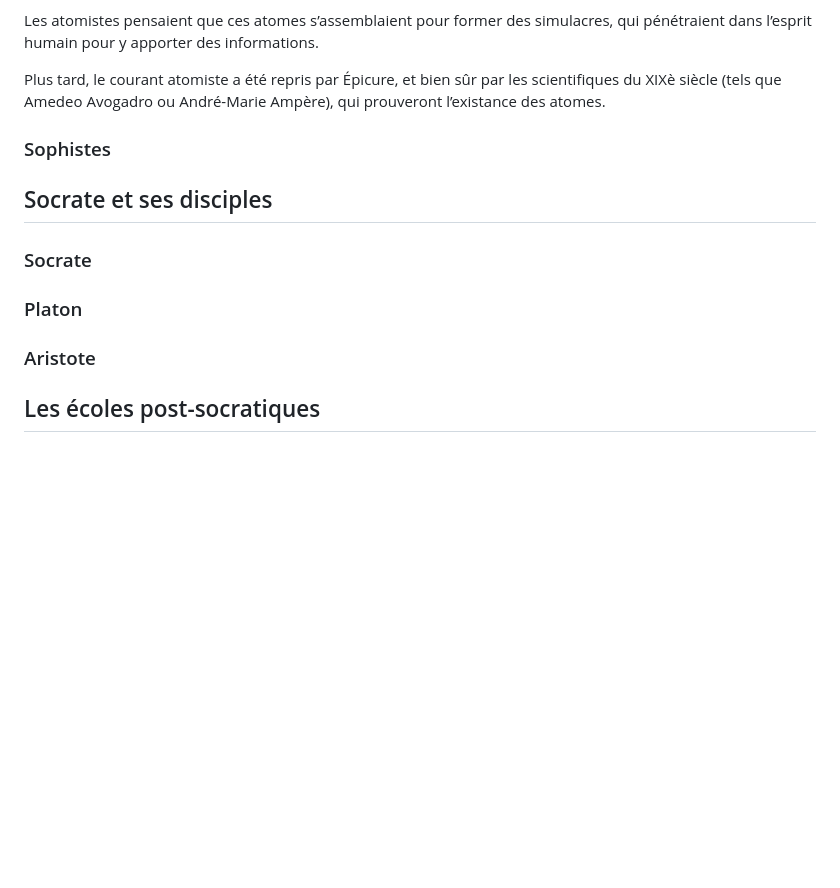
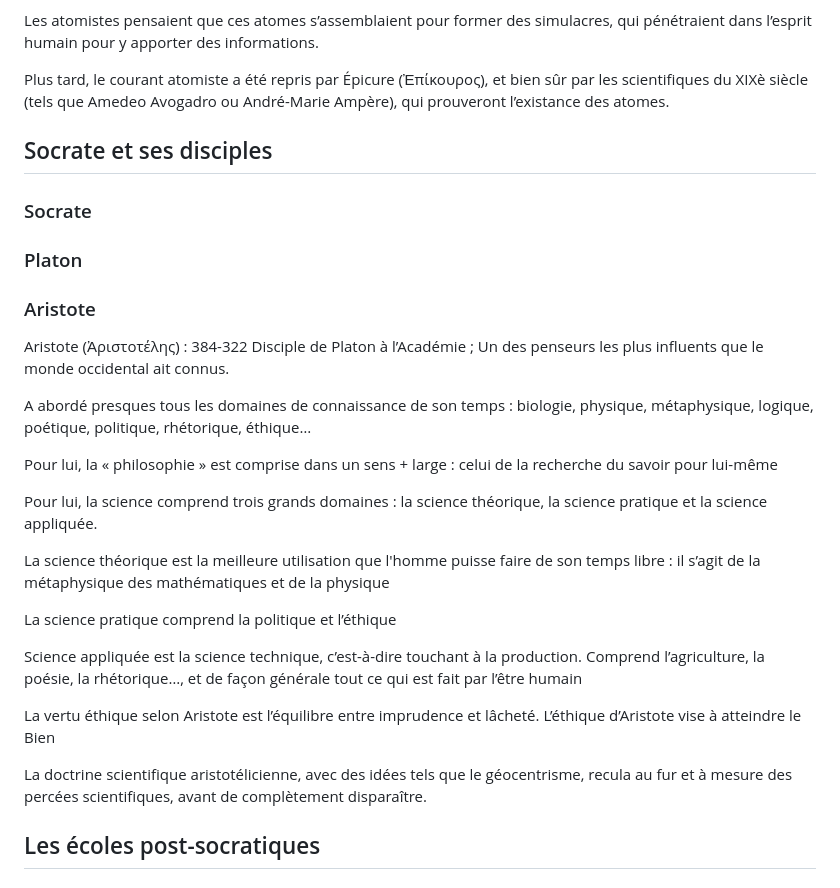
Before and after one commit to ebdm13/Philo-antique, a Markdown page: script.md, the part around the change. Rendered like a GitHub page; blank space fills up the shorter version.

Commit message:
ajout d’aristote

```diff
--- a/script.md
+++ b/script.md
@@ -132,11 +132,9 @@ Les atomistes pensaient que ces atomes s’assemblaient pour former des
 simulacres, qui pénétraient dans l’esprit humain pour y apporter des
 informations.
 
-Plus tard, le courant atomiste a été repris par Épicure, et bien sûr par les
-scientifiques du XIXè siècle (tels que Amedeo Avogadro ou André-Marie Ampère),
-qui prouveront l’existance des atomes.
-
-### Sophistes
+Plus tard, le courant atomiste a été repris par Épicure (Ἐπίκουρος), et bien
+sûr par les scientifiques du XIXè siècle (tels que Amedeo Avogadro ou
+André-Marie Ampère), qui prouveront l’existance des atomes.
 
 ## Socrate et ses disciples
 
@@ -146,6 +144,35 @@ qui prouveront l’existance des atomes.
 
 ### Aristote
 
+Aristote (Ἀριστοτέλης) : 384-322
+Disciple de Platon à l’Académie ;
+Un des penseurs les plus influents que le monde occidental ait connus.
+
+A abordé presques tous les domaines de connaissance de son temps : biologie,
+physique, métaphysique, logique, poétique, politique, rhétorique, éthique…
+
+Pour lui, la «&nbsp;philosophie&nbsp;» est comprise dans un sens + large&nbsp;:
+celui de la recherche du savoir pour lui-même
+
+Pour lui, la science comprend trois grands domaines : la science théorique, la
+science pratique et la science appliquée.
+
+La science théorique est la meilleure utilisation que l'homme puisse faire de
+son temps libre&nbsp;: il s’agit de la métaphysique des mathématiques et de la
+physique
+
+La science pratique comprend la politique et l’éthique
+
+Science appliquée est la science technique, c’est-à-dire touchant à la
+production. Comprend l’agriculture, la poésie, la rhétorique…, et de façon
+générale tout ce qui est fait par l’être humain
+
+La vertu éthique selon Aristote est l’équilibre entre imprudence et lâcheté.
+L’éthique d’Aristote vise à atteindre le Bien
+
+La doctrine scientifique aristotélicienne, avec des idées tels que le
+géocentrisme, recula au fur et à mesure des percées scientifiques, avant de
+complètement disparaître.
 
 ## Les écoles post-socratiques
 ### Les Cyniques, de 399av J-C jusqu'au Vème siècle.
```
